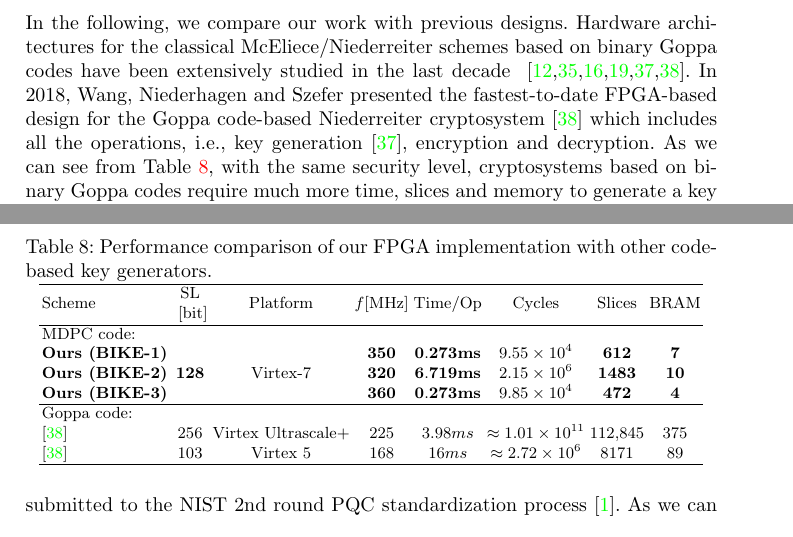
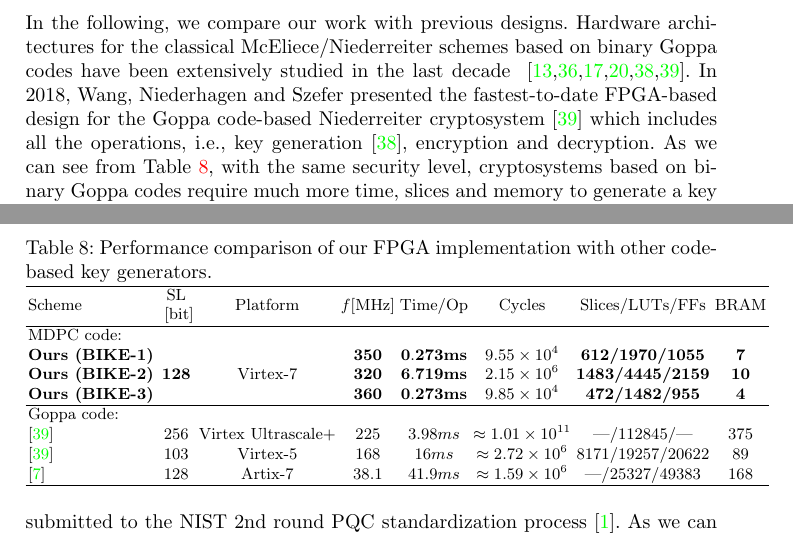
Before and after one commit to davidhoo1988/BIKE_FPGA_paper, a LaTeX thesis (llncs_format_paper.tex): two parts of pages 18 and 19 of 25, joined at a grey line, cut so that both start at the same text. Compiled offline with pdfLaTeX.

Commit message:
experiment added

```diff
--- a/llncs_format_paper.tex
+++ b/llncs_format_paper.tex
@@ -1378,16 +1378,18 @@ Scheme &{SL [bit]}&  Implementation & Platform & \tabincell{c}{Performance\\{} [
 \begin{minipage}{\textwidth}\centering
 \scalebox{0.9}{\begin{tabular}{lcccccccc}
 \hline
-Scheme &\tabincell{c}{SL\\{} [bit]}&Platform &$f$[MHz] & Time/Op & Cycles  & Slices & BRAM\\
+Scheme &\tabincell{c}{SL\\{} [bit]}&Platform &$f$[MHz] & Time/Op & Cycles  & Slices/LUTs/FFs & BRAM\\
 \hline
 MDPC code:\\
-\textbf{Ours (BIKE-1)} & \multirow{3}{*}{\textbf{128}} & \multirow{3}{*}{Virtex-7} & {\textbf{350}}  & $\mathbf{0.273 ms}$& $9.55\times 10^4$  & \textbf{612} & \textbf{7}\\
-\textbf{Ours (BIKE-2)} &  &  & {\textbf{320}}  & $\mathbf{6.719 ms}$& $2.15\times 10^6$  & \textbf{1483} & \textbf{10}\\
-\textbf{Ours (BIKE-3)} &  &  & {\textbf{360}}  & $\mathbf{0.273 ms}$& $9.85\times 10^4$  & \textbf{472} & \textbf{4}\\
+\textbf{Ours (BIKE-1)} & \multirow{3}{*}{\textbf{128}} & \multirow{3}{*}{Virtex-7} & {\textbf{350}}  & $\mathbf{0.273 ms}$& $9.55\times 10^4$  & \textbf{612/1970/1055} & \textbf{7}\\
+\textbf{Ours (BIKE-2)} &  &  & {\textbf{320}}  & $\mathbf{6.719 ms}$& $2.15\times 10^6$  & \textbf{1483/4445/2159} & \textbf{10}\\
+\textbf{Ours (BIKE-3)} &  &  & {\textbf{360}}  & $\mathbf{0.273 ms}$& $9.85\times 10^4$  & \textbf{472/1482/955} & \textbf{4}\\
 \hline
 Goppa code:\\
-\cite{wang2018fpga} &{256} &{Virtex Ultrascale+} & {225}   & $3.98ms$    & $\approx 1.01\times 10^{11}$  & {112,845}& {375}\\
-\cite{wang2018fpga} &{103} &{Virtex 5} & {168}   & $16 ms$    & $\approx 2.72\times 10^6$  & {8171}& {89}\\
+\cite{wang2018fpga} &{256} &{Virtex Ultrascale+} & {225}   & $3.98ms$    & $\approx 1.01\times 10^{11}$  & {---/112845/---}& {375}\\
+\cite{wang2018fpga} &{103} &{Virtex-5} & {168}   & $16 ms$    & $\approx 2.72\times 10^6$  & {8171/19257/20622}& {89}\\
+\cite{bernstein2019classic}&{128} &{Artix-7} & {38.1}   & $41.9 ms$    & $\approx 1.59\times 10^6$  & {---/25327/49383}& {168}\\
+%\cite{},time optimized &{128} &{Artix-7} & {28.6}   & $7.06 ms$    & $\approx 2.02\times 10^5$  & {---/81339/132190}& {236}\\
 % \cite{shoufan2010novel} &{103} &{Virtex 5} & {163}   & $90 ms$    & $\approx 1.47\times 10^7$  & {17,280}& {148}\\
 \hline
 \end{tabular}}
```
Also changed, not shown: reference.bib (+7 -0 lines), llncs_format_paper.bbl, llncs_format_paper.pdf, 6 other files.
